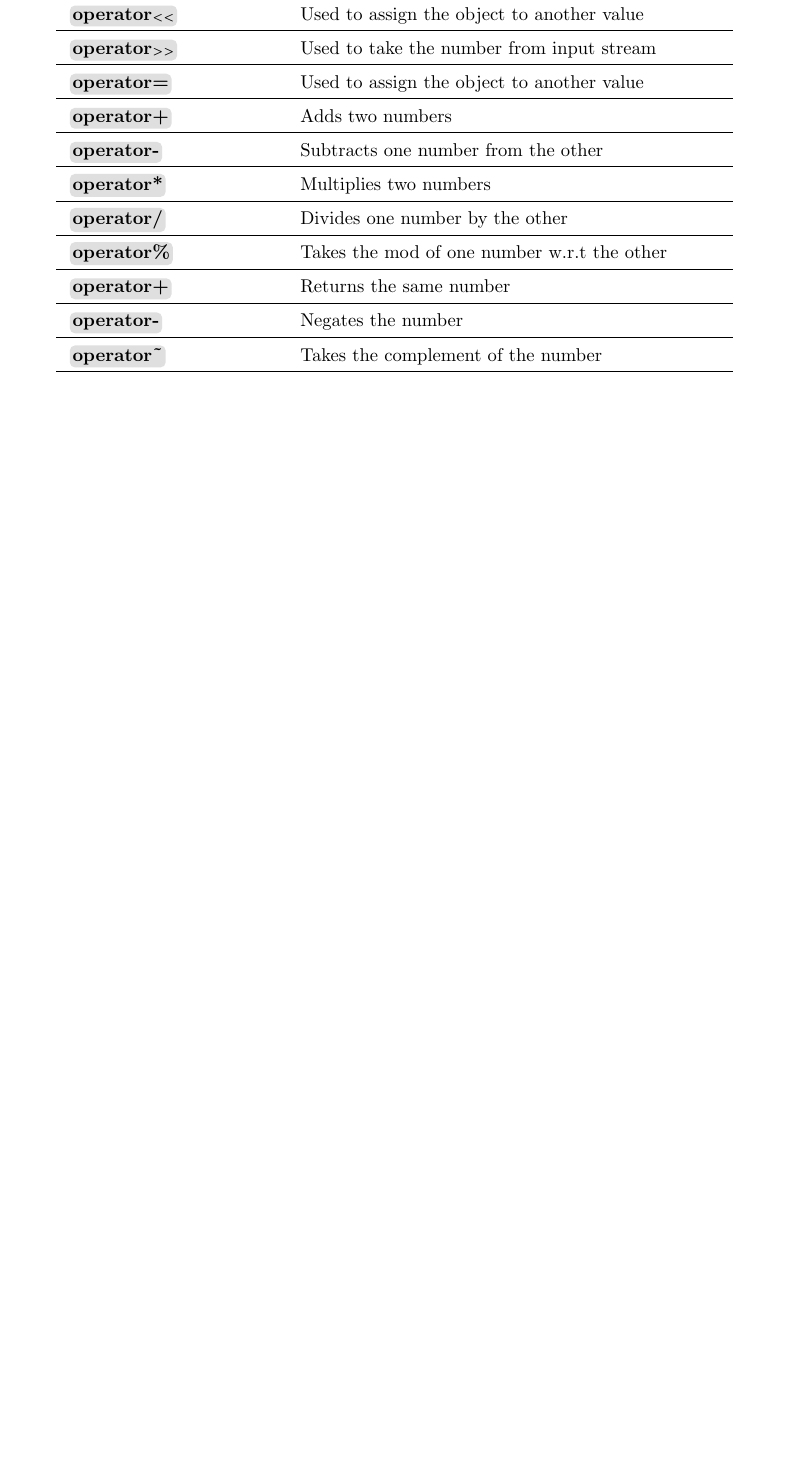
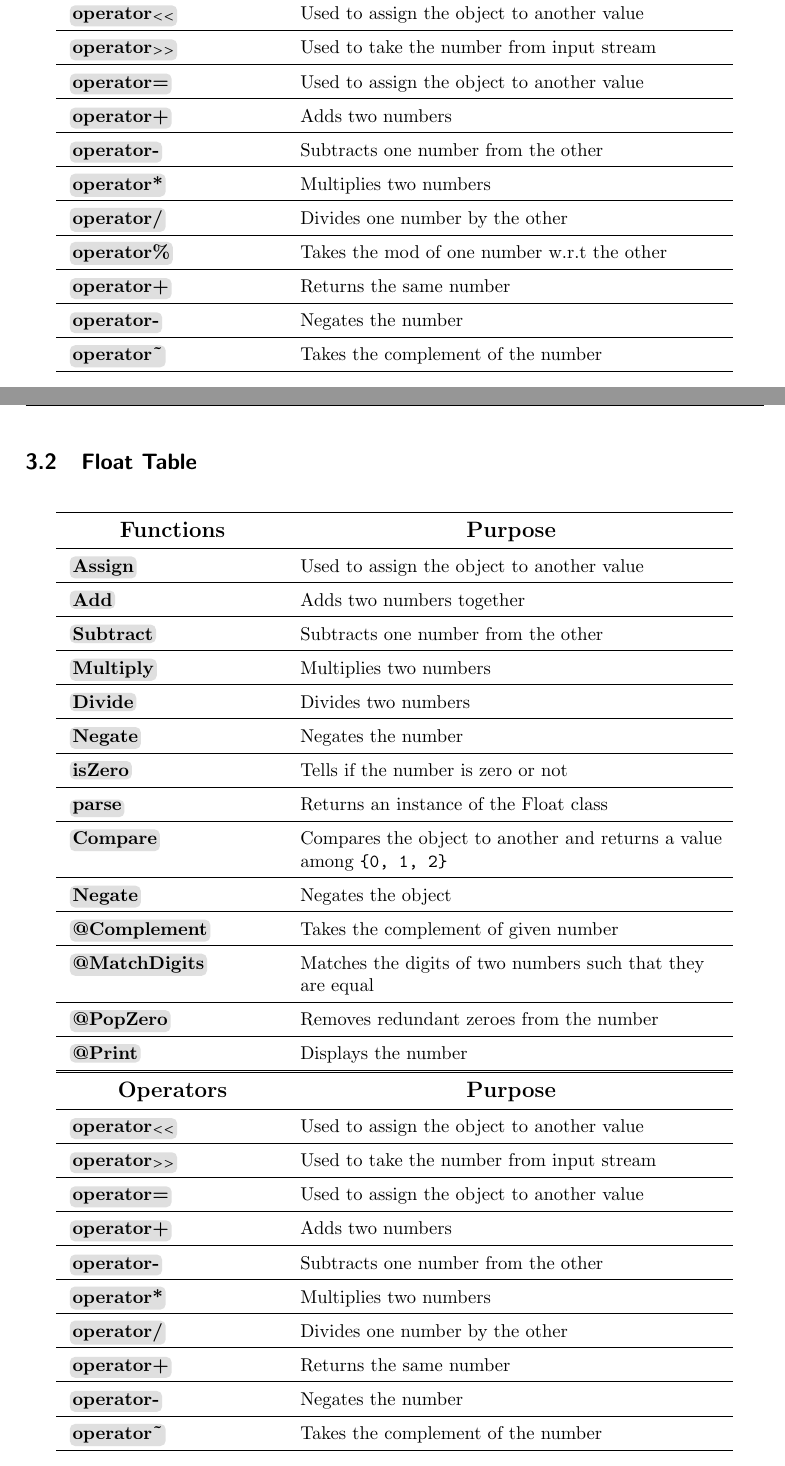
Before and after one commit to sathvikreddy853/InfiniteArithmetic, a LaTeX document (docs/report.tex, which reads docs/API_Tables.tex): part of page 6 of 17 before the commit and two parts of pages 6 and 7 of 18 after it, the two joined at a grey line, cut so that both start at the same text, the shorter picture padded with empty space. Compiled offline with pdfLaTeX.

Commit message:
Final Submission

```diff
--- a/docs/API_Tables.tex
+++ b/docs/API_Tables.tex
@@ -74,3 +77,69 @@ Note: the ones prefixed with @ are private methods.
     \hline
   \end{tabular}
 \end{table}
+\newpage
+\subsection{Float Table}
+\begin{table}[h]
+  \centering
+  \renewcommand{\arraystretch}{1.5} % Adjust the height of each row
+  \begin{tabular}{ >{\raggedright\arraybackslash}p{4cm}>{\raggedright\arraybackslash}p{8cm}} % Defines column widths and borders
+    \hline
+    \thead{\large\textbf{Functions}} & \thead{\large\textbf{Purpose}} \\
+    \hline
+    \tcbox{\textbf{Assign}} & Used to assign the object to another value \\
+    \hline
+    \tcbox{\textbf{Add}} & Adds two numbers together \\
+    \hline
+    \tcbox{\textbf{Subtract}} & Subtracts one number from the other\\
+    \hline
+    \tcbox{\textbf{Multiply}} & Multiplies two numbers \\
+    \hline
+    \tcbox{\textbf{Divide}} & Divides two numbers \\
+    \hline
+    \tcbox{\textbf{Negate}} & Negates the number \\
+    \hline
+    \tcbox{\textbf{isZero}} & Tells if the number is zero or not \\
+    \hline
+    \tcbox{\textbf{parse}} & Returns an instance of the Float class \\
+	\hline
+	\tcbox{\textbf{Compare}} & Compares the object to another and returns a value among \verb|{0, 1, 2}| \\
+	\hline
+	\tcbox{\textbf{Negate}} & Negates the object \\
+    \hline
+    \tcbox{\textbf{@Complement}} & Takes the complement of given number \\
+    \hline
+    \tcbox{\textbf{@MatchDigits}} & Matches the digits of two numbers such that they are equal \\
+    \hline
+    \tcbox{\textbf{@PopZero}} & Removes redundant zeroes from the number \\
+    \hline
+    \tcbox{\textbf{@Print}} & Displays the number \\
+    \hline
+  \end{tabular}
+  \centering
+  \renewcommand{\arraystretch}{1.5} % Adjust the height of each row
+  \begin{tabular}{ >{\raggedright\arraybackslash}p{4cm}>{\raggedright\arraybackslash}p{8cm}} % Defines column widths and borders
+    \hline
+    \thead{\large\textbf{Operators}} & \thead{\large\textbf{Purpose}} \\
+    \hline
+    \tcbox{\textbf{operator\tiny{\textless\textless}}} & Used to assign the object to another value \\
+    \hline
+    \tcbox{\textbf{operator\tiny{\textgreater\textgreater}}} & Used to take the number from input stream \\
+    \hline
+    \tcbox{\textbf{operator=}} & Used to assign the object to another value\\
+    \hline
+    \tcbox{\textbf{operator+}} & Adds two numbers \\
+    \hline
+    \tcbox{\textbf{operator-}} & Subtracts one number from the other \\
+    \hline
+    \tcbox{\textbf{operator*}} & Multiplies two numbers \\
+    \hline
+    \tcbox{\textbf{operator/}} & Divides one number by the other \\
+    \hline
+    \tcbox{\textbf{operator+}} & Returns the same number \\
+    \hline
+    \tcbox{\textbf{operator-}} & Negates the number \\
+    \hline
+    \tcbox{\textbf{operator\~}} & Takes the complement of the number \\
+    \hline
+  \end{tabular}
+\end{table}
--- a/docs/report.tex
+++ b/docs/report.tex
@@ -28,6 +28,7 @@
 \usepackage{graphicx}
 \usepackage{tikz}
 
+\usepackage{longtable}
 % for links
 \usepackage{url}
 \usepackage{hyperref}
```
Also changed, not shown: docs/Conclusion.tex (+17 -0 lines), docs/Float.tex (+1 -48 lines), docs/Integer.tex (+1 -2 lines), docs/report.pdf, docs/API_Tables.tex (9 more changed lines), 3 other files.
